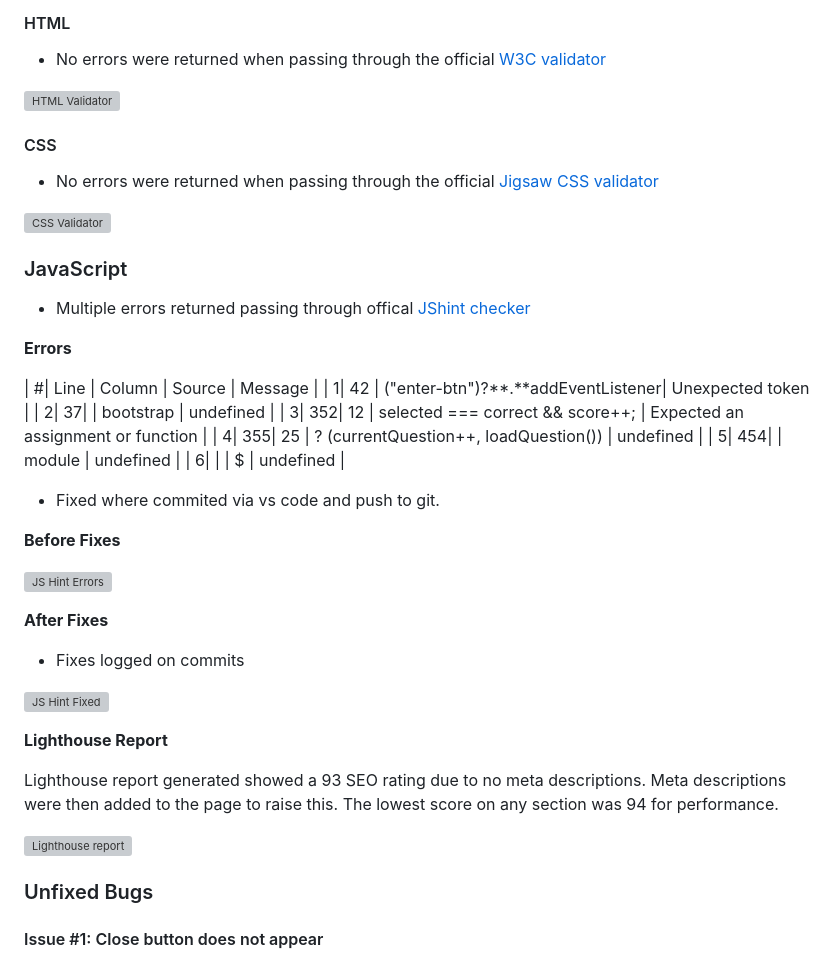
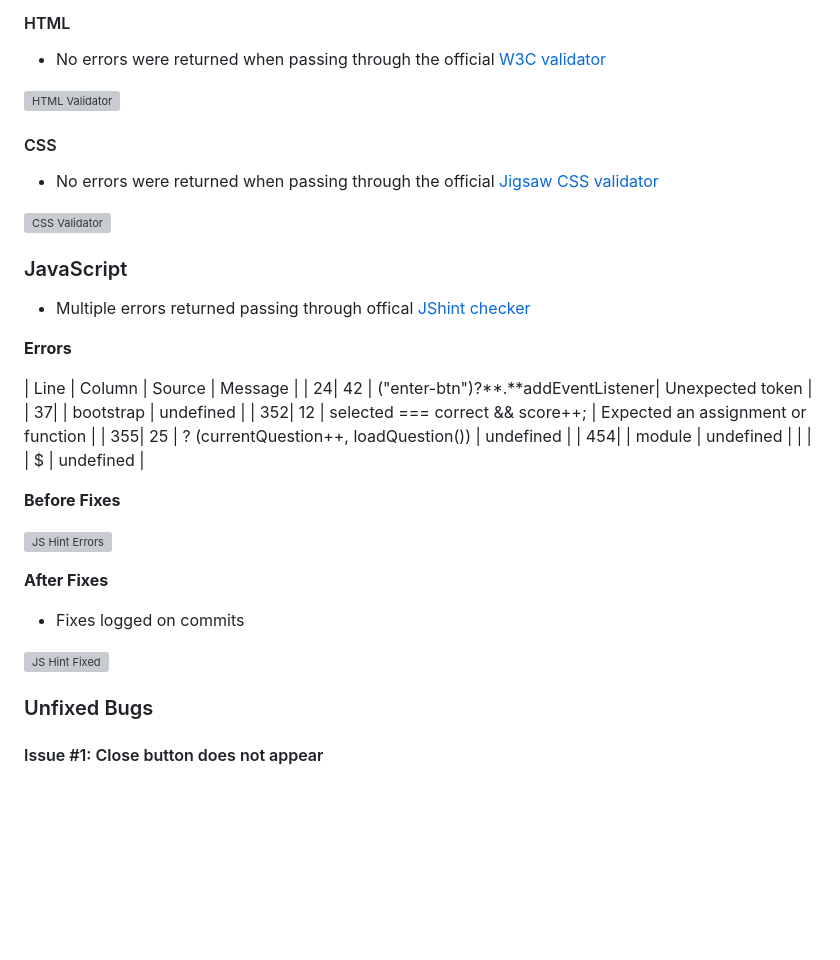
Before and after one commit to Chia-Codes/muziqmatrix, a Markdown page: README.md, the part around one of its changes. Rendered like a GitHub page; blank space fills up the shorter version; grey boxes are pictures that could not be loaded.

```diff
--- a/README.md
+++ b/README.md
@@ -598,28 +598,26 @@ Carousel indicators behaved as expected.
 
 - No errors were returned when passing through the official [W3C validator](https://validator.w3.org)
 
-![HTML Validator](docs/readme_images/html-validator-test.webp)
+![HTML Validator](docs/readme_images/html-validator-test)
 
 #### CSS
 
 - No errors were returned when passing through the official [Jigsaw CSS validator](https://jigsaw.w3.org/css-validator/validator)
 
-![CSS Validator](docs/readme_images/css-validator-test.webp)
+![CSS Validator](docs/readme_images/css-validator-test)
 
 ### JavaScript
 - Multiple errors returned passing through offical [JShint checker](https://jshint.com/)
 
 **Errors**
 
-| #| Line | Column | Source | Message |
-| 1| 42 | ("enter-btn")?**.**addEventListener| Unexpected token |
-| 2| 37|   | bootstrap | undefined |
-| 3| 352| 12 | selected === correct && score++; | Expected an assignment or function |
-| 4| 355| 25 | ? (currentQuestion++, loadQuestion()) | undefined |
-| 5| 454|   | module | undefined |
-| 6| |   | $ | undefined |
-
-- Fixed where commited via vs code and push to git.
+| Line | Column | Source | Message |
+| 24| 42 | ("enter-btn")?**.**addEventListener| Unexpected token |
+| 37|   | bootstrap | undefined |
+| 352| 12 | selected === correct && score++; | Expected an assignment or function |
+| 355| 25 | ? (currentQuestion++, loadQuestion()) | undefined |
+| 454|   | module | undefined |
+| |   | $ | undefined |
 
 **Before Fixes**
 
@@ -629,12 +627,6 @@ Carousel indicators behaved as expected.
 - Fixes logged on commits
 
 ![JS Hint Fixed](docs/readme_images/jshint-fixed.webp)
-
-**Lighthouse Report**
-
-Lighthouse report generated showed a 93 SEO rating due to no meta descriptions. Meta descriptions were then added to the page to raise this. The lowest score on any section was 94 for performance.
-
-![Lighthouse report](docs/readme_images/lighthouse-test.webp)
 
 ### Unfixed Bugs
 
```
Also changed, not shown: other parts of README.md (+8 -8 lines).
